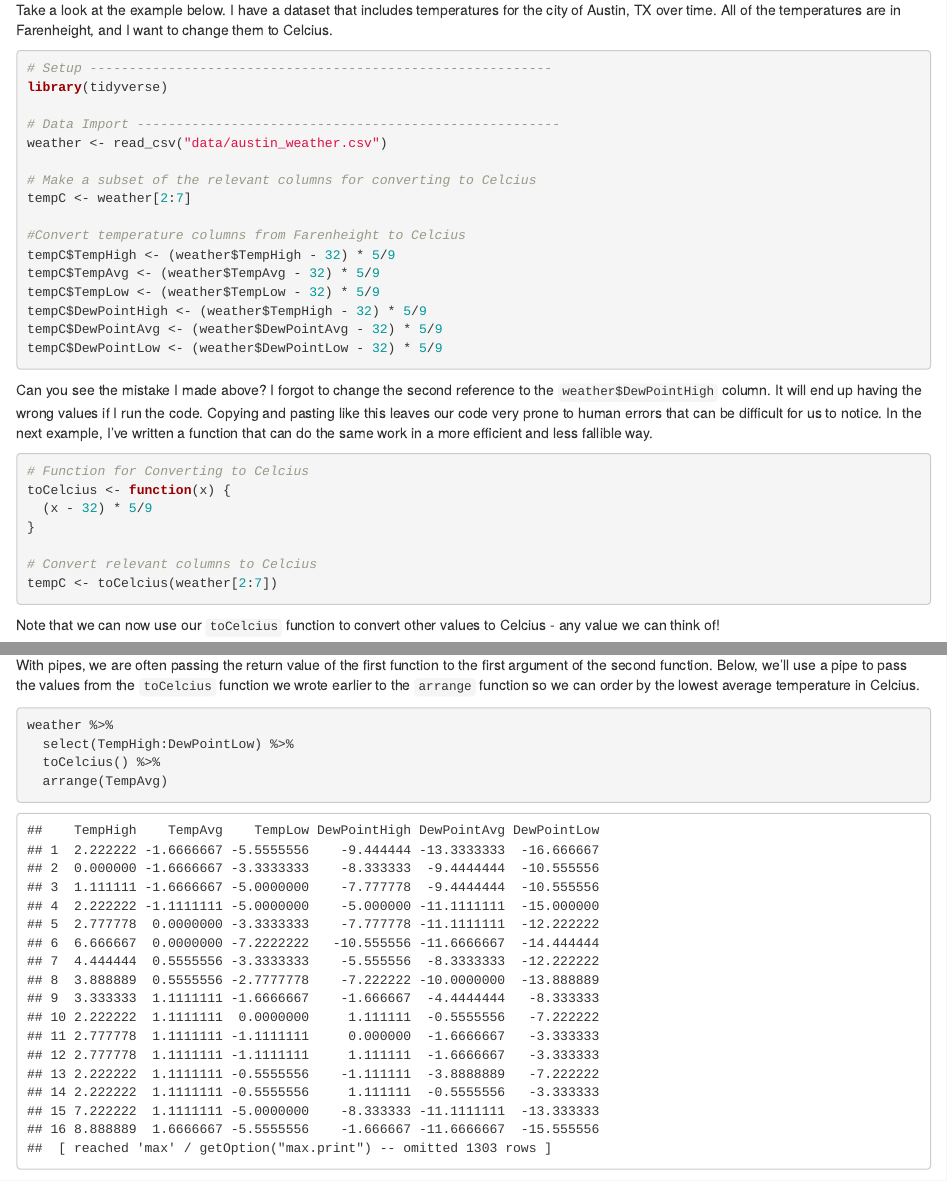
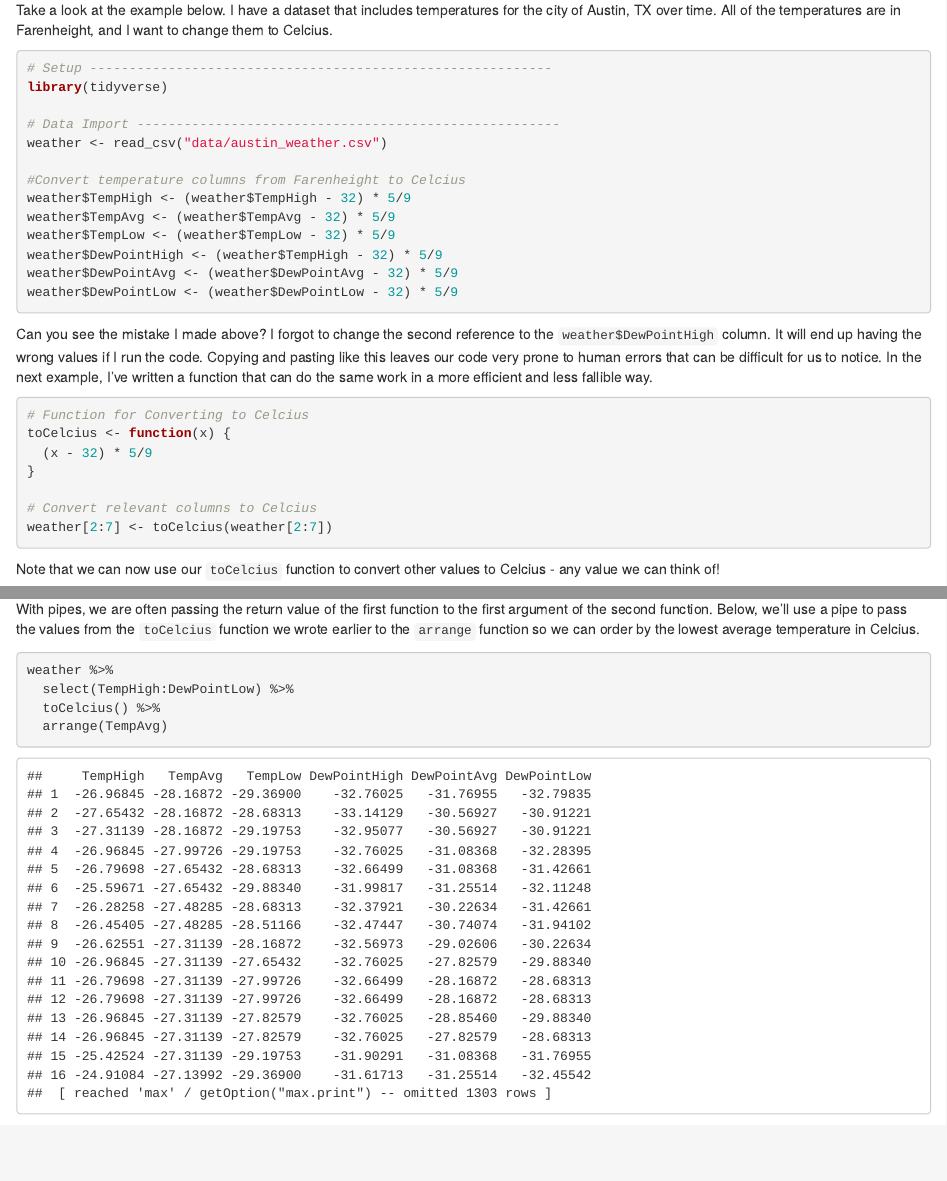
Before and after one commit to UNC-Libraries-data/R-Open-Labs, an R Markdown document (week9_Functions/R_OpenLabs_9_Functions.Rmd): the page in a window 1100 px wide, from 760 px down, and a second part further down, joined at a grey line. Rendered offline with R 4.5, knitr and Pandoc, with nearby package versions.

Commit message:
small changes to lesson

````diff
--- a/week9_Functions/R_OpenLabs_9_Functions.Rmd
+++ b/week9_Functions/R_OpenLabs_9_Functions.Rmd
@@ -48,16 +48,13 @@ library(tidyverse)
 # Data Import ------------------------------------------------------
 weather <- read_csv("data/austin_weather.csv")
 
-# Make a subset of the relevant columns for converting to Celcius
-tempC <- weather[2:7]
-
 #Convert temperature columns from Farenheight to Celcius
-tempC$TempHigh <- (weather$TempHigh - 32) * 5/9
-tempC$TempAvg <- (weather$TempAvg - 32) * 5/9
-tempC$TempLow <- (weather$TempLow - 32) * 5/9
-tempC$DewPointHigh <- (weather$TempHigh - 32) * 5/9
-tempC$DewPointAvg <- (weather$DewPointAvg - 32) * 5/9
-tempC$DewPointLow <- (weather$DewPointLow - 32) * 5/9
+weather$TempHigh <- (weather$TempHigh - 32) * 5/9
+weather$TempAvg <- (weather$TempAvg - 32) * 5/9
+weather$TempLow <- (weather$TempLow - 32) * 5/9
+weather$DewPointHigh <- (weather$TempHigh - 32) * 5/9
+weather$DewPointAvg <- (weather$DewPointAvg - 32) * 5/9
+weather$DewPointLow <- (weather$DewPointLow - 32) * 5/9
 ```
 
 Can you see the mistake I made above? I forgot to change the second reference to the `weather$DewPointHigh` column. It will end up having the wrong values if I run the code. Copying and pasting like this leaves our code very prone to human errors that can be difficult for us to notice. In the next example, I've written a function that can do the same work in a more efficient and less fallible way.
@@ -69,7 +66,7 @@ toCelcius <- function(x) {
 }
 
 # Convert relevant columns to Celcius
-tempC <- toCelcius(weather[2:7])
+weather[2:7] <- toCelcius(weather[2:7])
 ```
 
 Note that we can now use our `toCelcius` function to convert other values to Celcius - any value we can think of!
````
Also changed, not shown: week9_Functions/R_OpenLabs_9_Functions.html.
